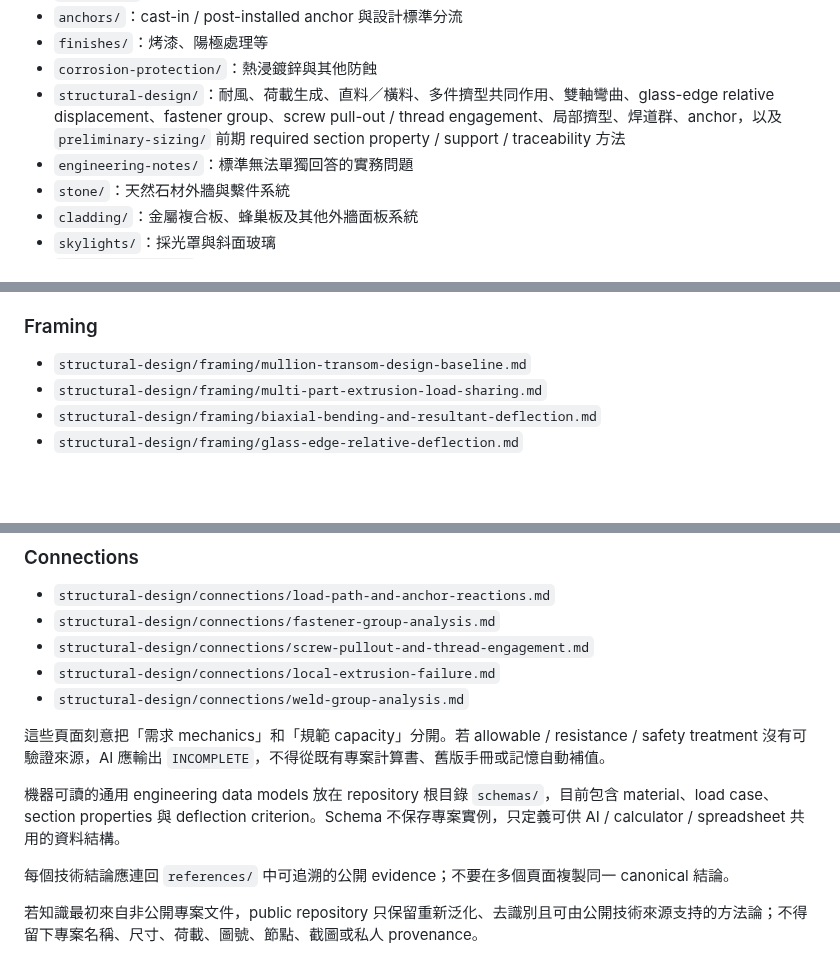
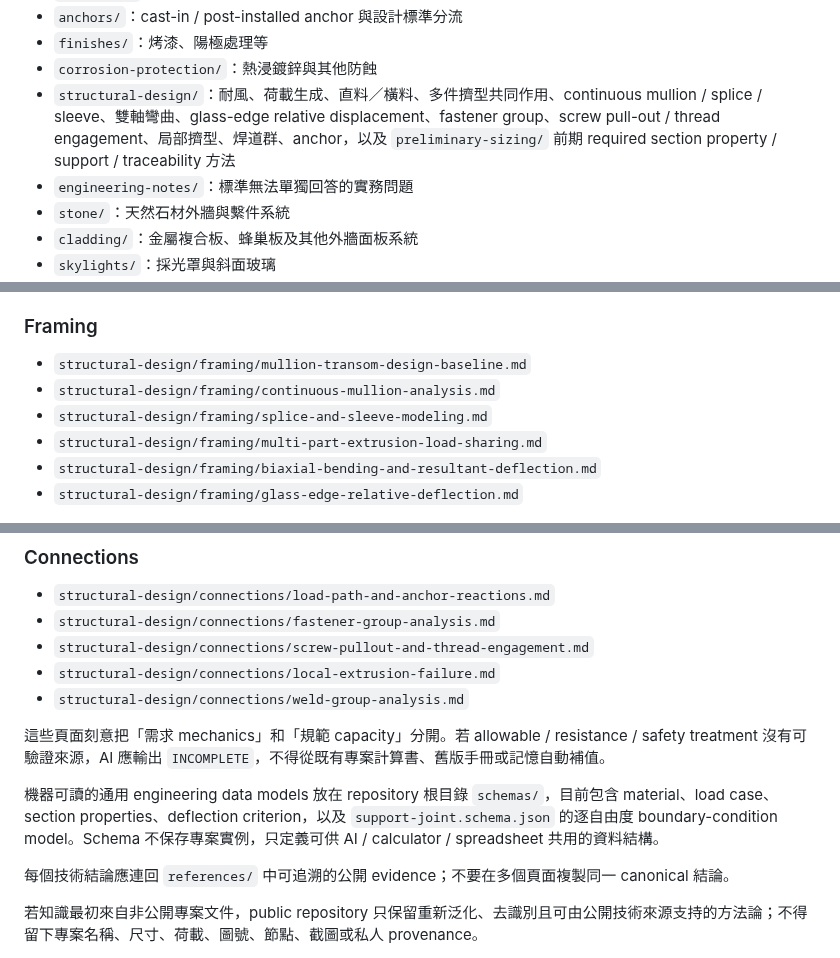
Before and after one commit to masini1491/building-envelope-engineering-kb, a Markdown page: knowledge/README.md, 3 parts joined by grey strips. GitHub-like rendering; blank space fills up the shorter version.

Commit message:
Route continuous mullion and support joint modeling

```diff
--- a/knowledge/README.md
+++ b/knowledge/README.md
@@ -14,7 +14,7 @@
 - `anchors/`：cast-in / post-installed anchor 與設計標準分流
 - `finishes/`：烤漆、陽極處理等
 - `corrosion-protection/`：熱浸鍍鋅與其他防蝕
-- `structural-design/`：耐風、荷載生成、直料／橫料、多件擠型共同作用、雙軸彎曲、glass-edge relative displacement、fastener group、screw pull-out / thread engagement、局部擠型、焊道群、anchor，以及 `preliminary-sizing/` 前期 required section property / support / traceability 方法
+- `structural-design/`：耐風、荷載生成、直料／橫料、多件擠型共同作用、continuous mullion / splice / sleeve、雙軸彎曲、glass-edge relative displacement、fastener group、screw pull-out / thread engagement、局部擠型、焊道群、anchor，以及 `preliminary-sizing/` 前期 required section property / support / traceability 方法
 - `engineering-notes/`：標準無法單獨回答的實務問題
 - `stone/`：天然石材外牆與繫件系統
 - `cladding/`：金屬複合板、蜂巢板及其他外牆面板系統
@@ -37,6 +37,8 @@
 ### Framing
 
 - `structural-design/framing/mullion-transom-design-baseline.md`
+- `structural-design/framing/continuous-mullion-analysis.md`
+- `structural-design/framing/splice-and-sleeve-modeling.md`
 - `structural-design/framing/multi-part-extrusion-load-sharing.md`
 - `structural-design/framing/biaxial-bending-and-resultant-deflection.md`
 - `structural-design/framing/glass-edge-relative-deflection.md`
@@ -51,7 +53,7 @@
 
 這些頁面刻意把「需求 mechanics」和「規範 capacity」分開。若 allowable / resistance / safety treatment 沒有可驗證來源，AI 應輸出 `INCOMPLETE`，不得從既有專案計算書、舊版手冊或記憶自動補值。
 
-機器可讀的通用 engineering data models 放在 repository 根目錄 `schemas/`，目前包含 material、load case、section properties 與 deflection criterion。Schema 不保存專案實例，只定義可供 AI / calculator / spreadsheet 共用的資料結構。
+機器可讀的通用 engineering data models 放在 repository 根目錄 `schemas/`，目前包含 material、load case、section properties、deflection criterion，以及 `support-joint.schema.json` 的逐自由度 boundary-condition model。Schema 不保存專案實例，只定義可供 AI / calculator / spreadsheet 共用的資料結構。
 
 每個技術結論應連回 `references/` 中可追溯的公開 evidence；不要在多個頁面複製同一 canonical 結論。
 
```
